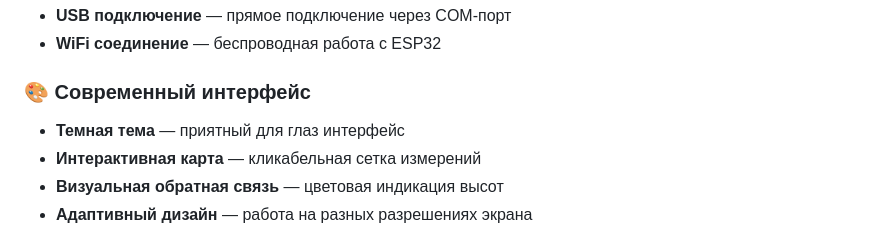
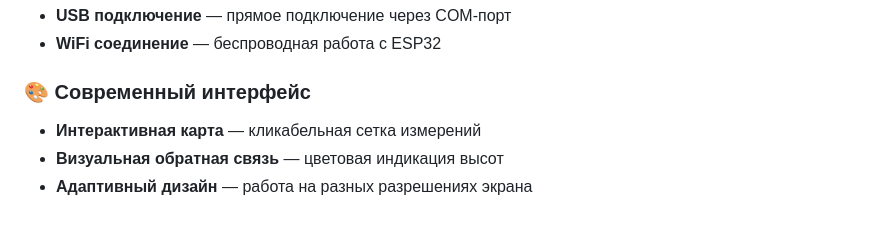
Before and after one commit to NikElectronics/BedLeveling, a Markdown page: README.md, the part around the change. Drawn GitHub-style.

```diff
--- a/README.md
+++ b/README.md
@@ -17,7 +17,6 @@
 - **WiFi соединение** — беспроводная работа с ESP32
 
 ### 🎨 Современный интерфейс
-- **Темная тема** — приятный для глаз интерфейс
 - **Интерактивная карта** — кликабельная сетка измерений
 - **Визуальная обратная связь** — цветовая индикация высот
 - **Адаптивный дизайн** — работа на разных разрешениях экрана
```
